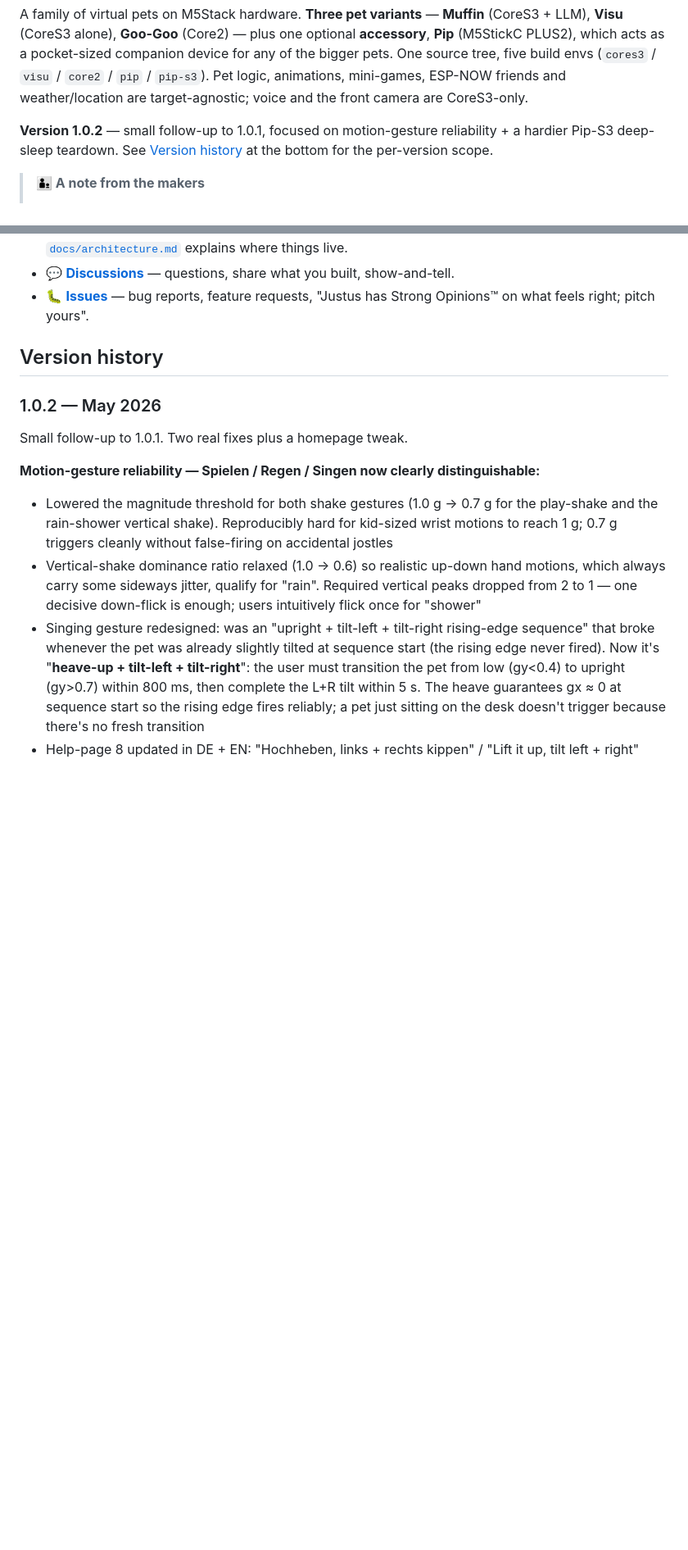
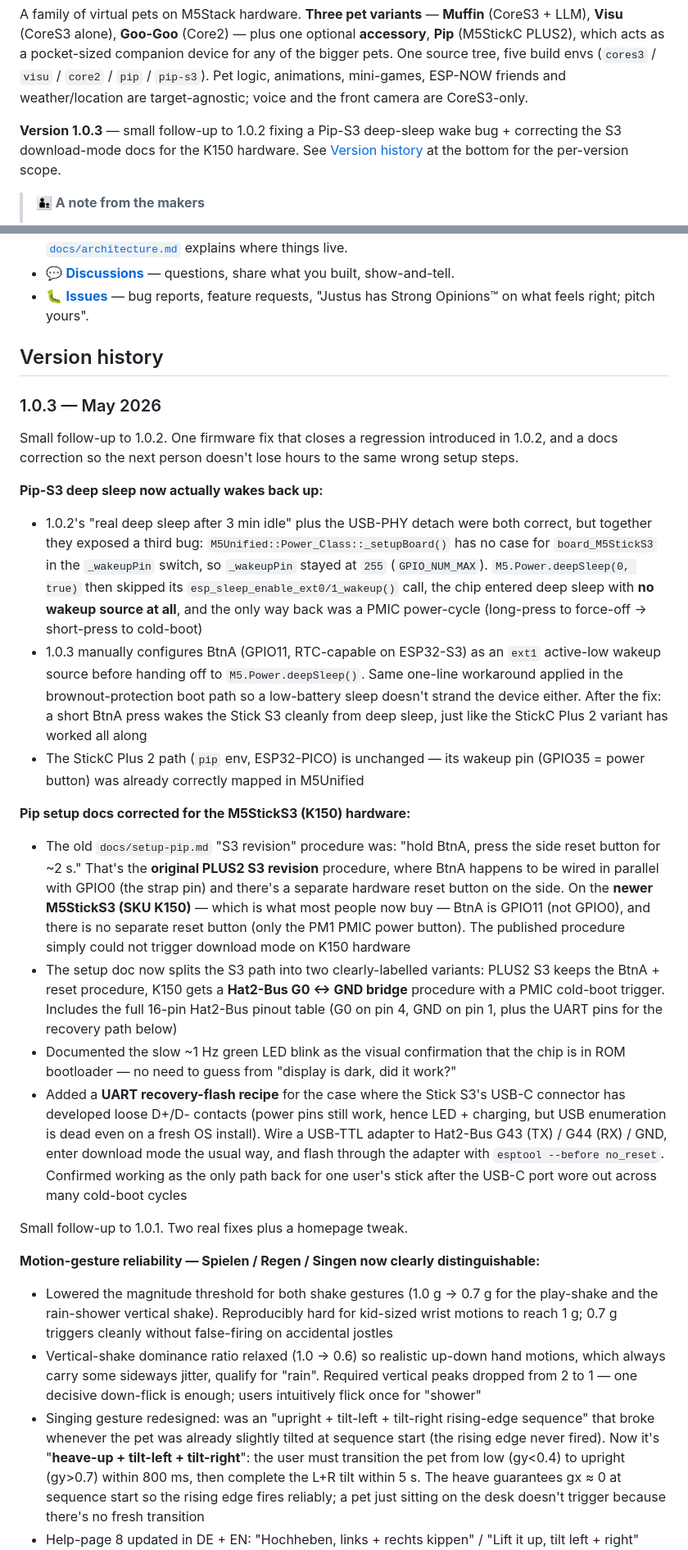
Before and after one commit to marceld23/Pixel-Pets, a Markdown page: README.md, 2 parts joined by grey strips. Shown at 82% size. Drawn GitHub-style; blank space fills up the shorter version.

Commit message:
Docs: 1.0.3 changelog entry — Pip-S3 deep-sleep wake fix + S3 setup docs
Summarizes the two commits since the 1.0.2 banner — the BtnA ext1
wakeup workaround for the M5StickS3 deep-sleep regression, and the
setup-pip.md correction that splits PLUS2 S3 from K150 procedures and
adds the UART recovery flash recipe.

Co-Authored-By: Claude Opus 4.7 (1M context) <noreply@anthropic.com>

```diff
--- a/README.md
+++ b/README.md
@@ -23,7 +23,7 @@
 
 A family of virtual pets on M5Stack hardware. **Three pet variants** — **Muffin** (CoreS3 + LLM), **Visu** (CoreS3 alone), **Goo-Goo** (Core2) — plus one optional **accessory**, **Pip** (M5StickC PLUS2), which acts as a pocket-sized companion device for any of the bigger pets. One source tree, five build envs (`cores3` / `visu` / `core2` / `pip` / `pip-s3`). Pet logic, animations, mini-games, ESP-NOW friends and weather/location are target-agnostic; voice and the front camera are CoreS3-only.
 
-**Version 1.0.2** — small follow-up to 1.0.1, focused on motion-gesture reliability + a hardier Pip-S3 deep-sleep teardown. See [Version history](#version-history) at the bottom for the per-version scope.
+**Version 1.0.3** — small follow-up to 1.0.2 fixing a Pip-S3 deep-sleep wake bug + correcting the S3 download-mode docs for the K150 hardware. See [Version history](#version-history) at the bottom for the per-version scope.
 
 > **👨‍👦 A note from the makers**
 >
@@ -295,7 +295,24 @@ We'd love your help — code, ideas, bug reports, translations, a new sound, a f
 
 ## Version history
 
-### 1.0.2 — May 2026
+### 1.0.3 — May 2026
+
+Small follow-up to 1.0.2. One firmware fix that closes a regression introduced in 1.0.2, and a docs correction so the next person doesn't lose hours to the same wrong setup steps.
+
+**Pip-S3 deep sleep now actually wakes back up:**
+
+- 1.0.2's "real deep sleep after 3 min idle" plus the USB-PHY detach were both correct, but together they exposed a third bug: `M5Unified::Power_Class::_setupBoard()` has no case for `board_M5StickS3` in the `_wakeupPin` switch, so `_wakeupPin` stayed at `255` (`GPIO_NUM_MAX`). `M5.Power.deepSleep(0, true)` then skipped its `esp_sleep_enable_ext0/1_wakeup()` call, the chip entered deep sleep with **no wakeup source at all**, and the only way back was a PMIC power-cycle (long-press to force-off → short-press to cold-boot)
+- 1.0.3 manually configures BtnA (GPIO11, RTC-capable on ESP32-S3) as an `ext1` active-low wakeup source before handing off to `M5.Power.deepSleep()`. Same one-line workaround applied in the brownout-protection boot path so a low-battery sleep doesn't strand the device either. After the fix: a short BtnA press wakes the Stick S3 cleanly from deep sleep, just like the StickC Plus 2 variant has worked all along
+- The StickC Plus 2 path (`pip` env, ESP32-PICO) is unchanged — its wakeup pin (GPIO35 = power button) was already correctly mapped in M5Unified
+
+**Pip setup docs corrected for the M5StickS3 (K150) hardware:**
+
+- The old `docs/setup-pip.md` "S3 revision" procedure was: "hold BtnA, press the side reset button for ~2 s." That's the **original PLUS2 S3 revision** procedure, where BtnA happens to be wired in parallel with GPIO0 (the strap pin) and there's a separate hardware reset button on the side. On the **newer M5StickS3 (SKU K150)** — which is what most people now buy — BtnA is GPIO11 (not GPIO0), and there is no separate reset button (only the PM1 PMIC power button). The published procedure simply could not trigger download mode on K150 hardware
+- The setup doc now splits the S3 path into two clearly-labelled variants: PLUS2 S3 keeps the BtnA + reset procedure, K150 gets a **Hat2-Bus G0 ↔ GND bridge** procedure with a PMIC cold-boot trigger. Includes the full 16-pin Hat2-Bus pinout table (G0 on pin 4, GND on pin 1, plus the UART pins for the recovery path below)
+- Documented the slow ~1 Hz green LED blink as the visual confirmation that the chip is in ROM bootloader — no need to guess from "display is dark, did it work?"
+- Added a **UART recovery-flash recipe** for the case where the Stick S3's USB-C connector has developed loose D+/D- contacts (power pins still work, hence LED + charging, but USB enumeration is dead even on a fresh OS install). Wire a USB-TTL adapter to Hat2-Bus G43 (TX) / G44 (RX) / GND, enter download mode the usual way, and flash through the adapter with `esptool --before no_reset`. Confirmed working as the only path back for one user's stick after the USB-C port wore out across many cold-boot cycles
+
+
 
 Small follow-up to 1.0.1. Two real fixes plus a homepage tweak.
 
```
